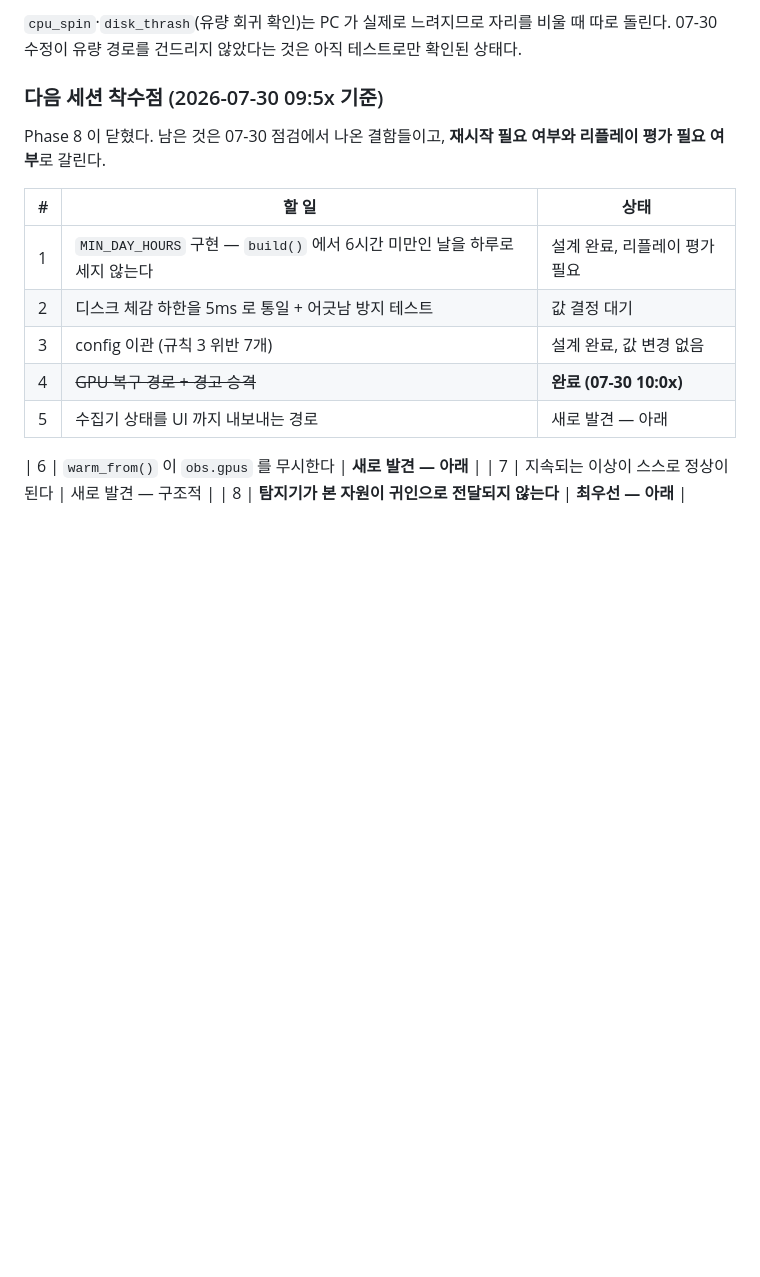
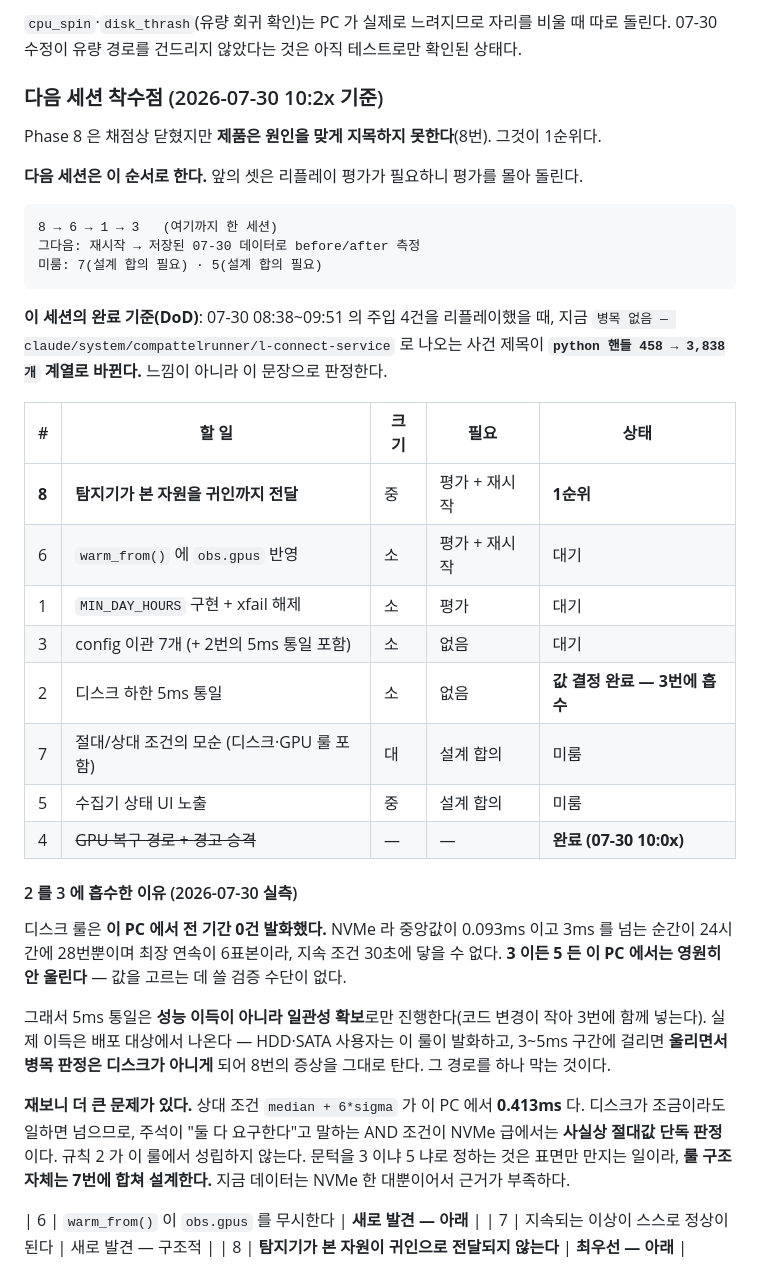
Before and after one commit to yim2412/Argus, a Markdown page: PLAN.md, the part around the change. Drawn GitHub-style; blank space fills up the shorter version.

Commit message:
docs: 다음 세션 순서와 완료 기준을 정하고, 디스크 문턱 결정을 닫는다
순서는 8 -> 6 -> 1 -> 3 이다. 앞의 셋이 리플레이 평가를 요구하므로 평가를 몰아 돌린다.
완료 기준을 문장으로 박았다 -- 07-30 주입 4건을 리플레이했을 때 "병목 없음 --
claude/system/compattelrunner/l-connect-service" 가 "python 핸들 458 -> 3,838개" 계열로
바뀌는 것. 느낌이 아니라 이 문장으로 판정한다.

디스크 하한은 5ms 통일로 닫되 2번을 3번에 흡수했다. 실측 근거는 이 PC 에서 디스크 룰이
전 기간 0건 발화했다는 것이다. NVMe 라 중앙값 0.093ms, 3ms 초과가 24시간에 28번이고
최장 연속이 6표본이라 지속 조건 30초에 닿을 수 없다. 3 이든 5 든 이 PC 에서는 안 울리므로
값을 고를 검증 수단이 없고, 그래서 성능 이득이 아니라 일관성 확보로만 진행한다. 실제
이득은 HDD·SATA 사용자에게서 나온다 -- 3~5ms 구간에서 울리면서 병목 판정은 디스크가
아니게 되어 8번 증상을 타는 경로를 막는다.

재보니 더 큰 문제가 있다. 상대 조건 median + 6*sigma 가 이 PC 에서 0.413ms 다. 디스크가
조금이라도 일하면 넘으므로 주석이 말하는 AND 조건이 NVMe 급에서는 절대값 단독 판정이고,
규칙 2 가 이 룰에서 성립하지 않는다. 문턱을 3 이냐 5 냐로 정하는 것은 표면만 만지는
일이라 룰 구조 자체는 7번에 합쳐 설계한다. 지금 데이터는 NVMe 한 대뿐이라 근거가 부족하다.

Co-Authored-By: Claude Opus 5 <noreply@anthropic.com>

````diff
--- a/PLAN.md
+++ b/PLAN.md
@@ -1080,18 +1080,49 @@ done
 `cpu_spin`·`disk_thrash`(유량 회귀 확인)는 PC 가 실제로 느려지므로 자리를 비울 때 따로
 돌린다. 07-30 수정이 유량 경로를 건드리지 않았다는 것은 아직 테스트로만 확인된 상태다.
 
-### 다음 세션 착수점 (2026-07-30 09:5x 기준)
+### 다음 세션 착수점 (2026-07-30 10:2x 기준)
 
-Phase 8 이 닫혔다. 남은 것은 07-30 점검에서 나온 결함들이고, **재시작 필요 여부와
-리플레이 평가 필요 여부**로 갈린다.
+Phase 8 은 채점상 닫혔지만 **제품은 원인을 맞게 지목하지 못한다**(8번). 그것이 1순위다.
 
-| # | 할 일 | 상태 |
-|---|---|---|
-| 1 | `MIN_DAY_HOURS` 구현 — `build()` 에서 6시간 미만인 날을 하루로 세지 않는다 | 설계 완료, 리플레이 평가 필요 |
-| 2 | 디스크 체감 하한을 5ms 로 통일 + 어긋남 방지 테스트 | 값 결정 대기 |
-| 3 | config 이관 (규칙 3 위반 7개) | 설계 완료, 값 변경 없음 |
-| 4 | ~~GPU 복구 경로 + 경고 승격~~ | **완료 (07-30 10:0x)** |
-| 5 | 수집기 상태를 UI 까지 내보내는 경로 | 새로 발견 — 아래 |
+**다음 세션은 이 순서로 한다.** 앞의 셋은 리플레이 평가가 필요하니 평가를 몰아 돌린다.
+
+```
+8 → 6 → 1 → 3   (여기까지 한 세션)
+그다음: 재시작 → 저장된 07-30 데이터로 before/after 측정
+미룸: 7(설계 합의 필요) · 5(설계 합의 필요)
+```
+
+**이 세션의 완료 기준(DoD)**: 07-30 08:38~09:51 의 주입 4건을 리플레이했을 때, 지금
+`병목 없음 — claude/system/compattelrunner/l-connect-service` 로 나오는 사건 제목이
+**`python 핸들 458 → 3,838개` 계열로 바뀐다.** 느낌이 아니라 이 문장으로 판정한다.
+
+| # | 할 일 | 크기 | 필요 | 상태 |
+|---|---|---|---|---|
+| **8** | **탐지기가 본 자원을 귀인까지 전달** | 중 | 평가 + 재시작 | **1순위** |
+| 6 | `warm_from()` 에 `obs.gpus` 반영 | 소 | 평가 + 재시작 | 대기 |
+| 1 | `MIN_DAY_HOURS` 구현 + xfail 해제 | 소 | 평가 | 대기 |
+| 3 | config 이관 7개 (+ 2번의 5ms 통일 포함) | 소 | 없음 | 대기 |
+| 2 | 디스크 하한 5ms 통일 | 소 | 없음 | **값 결정 완료 — 3번에 흡수** |
+| 7 | 절대/상대 조건의 모순 (디스크·GPU 룰 포함) | 대 | 설계 합의 | 미룸 |
+| 5 | 수집기 상태 UI 노출 | 중 | 설계 합의 | 미룸 |
+| 4 | ~~GPU 복구 경로 + 경고 승격~~ | — | — | **완료 (07-30 10:0x)** |
+
+#### 2 를 3 에 흡수한 이유 (2026-07-30 실측)
+
+디스크 룰은 **이 PC 에서 전 기간 0건 발화했다.** NVMe 라 중앙값이 0.093ms 이고 3ms 를
+넘는 순간이 24시간에 28번뿐이며 최장 연속이 6표본이라, 지속 조건 30초에 닿을 수 없다.
+**3 이든 5 든 이 PC 에서는 영원히 안 울린다** — 값을 고르는 데 쓸 검증 수단이 없다.
+
+그래서 5ms 통일은 **성능 이득이 아니라 일관성 확보**로만 진행한다(코드 변경이 작아
+3번에 함께 넣는다). 실제 이득은 배포 대상에서 나온다 — HDD·SATA 사용자는 이 룰이
+발화하고, 3~5ms 구간에 걸리면 **울리면서 병목 판정은 디스크가 아니게** 되어 8번의
+증상을 그대로 탄다. 그 경로를 하나 막는 것이다.
+
+**재보니 더 큰 문제가 있다.** 상대 조건 `median + 6*sigma` 가 이 PC 에서 **0.413ms** 다.
+디스크가 조금이라도 일하면 넘으므로, 주석이 "둘 다 요구한다"고 말하는 AND 조건이
+NVMe 급에서는 **사실상 절대값 단독 판정**이다. 규칙 2 가 이 룰에서 성립하지 않는다.
+문턱을 3 이냐 5 냐로 정하는 것은 표면만 만지는 일이라, **룰 구조 자체는 7번에 합쳐
+설계한다.** 지금 데이터는 NVMe 한 대뿐이어서 근거가 부족하다.
 
 | 6 | `warm_from()` 이 `obs.gpus` 를 무시한다 | **새로 발견 — 아래** |
 | 7 | 지속되는 이상이 스스로 정상이 된다 | 새로 발견 — 구조적 |
````
